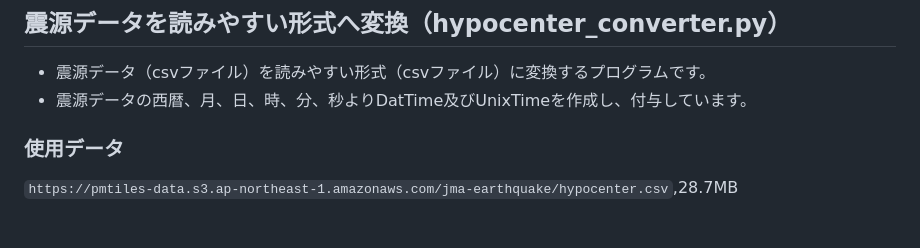
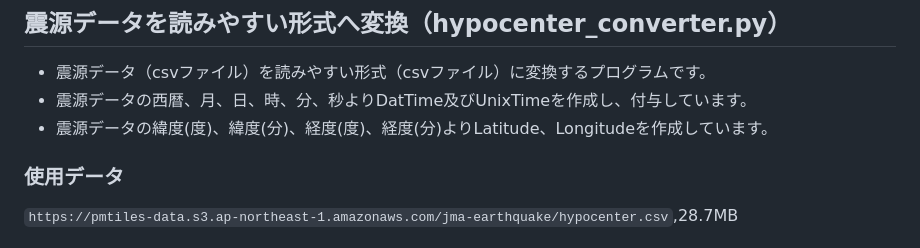
Before and after one commit to shi-works/jma-earthquake-data-converter, a Markdown page: README.md, the part around the change. GitHub-like rendering.

```diff
--- a/README.md
+++ b/README.md
@@ -31,6 +31,7 @@
 ## 震源データを読みやすい形式へ変換（hypocenter_converter.py）
 - 震源データ（csvファイル）を読みやすい形式（csvファイル）に変換するプログラムです。
 - 震源データの西暦、月、日、時、分、秒よりDatTime及びUnixTimeを作成し、付与しています。
+- 震源データの緯度(度)、緯度(分)、経度(度)、経度(分)よりLatitude、Longitudeを作成しています。
 ### 使用データ
 `https://pmtiles-data.s3.ap-northeast-1.amazonaws.com/jma-earthquake/hypocenter.csv`,28.7MB
 ### 出力結果
```
